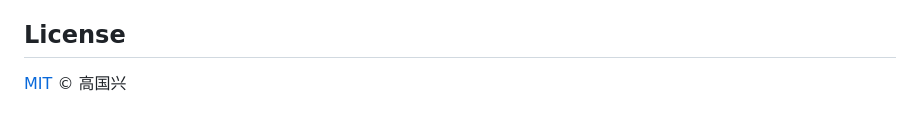
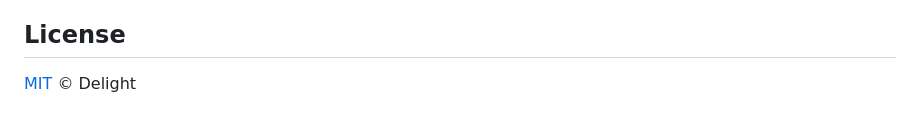
Before and after one commit to Delight0628/SessionHarbor, a Markdown page: README_EN.md, the part around the change. Drawn GitHub-style.

Commit message:
Update license attribution in README_EN.md

```diff
--- a/README_EN.md
+++ b/README_EN.md
@@ -95,4 +95,4 @@ Details: [docs/项目开发文档.md](./docs/项目开发文档.md) and [docs/](
 
 ## License
 
-[MIT](./LICENSE) © 高国兴
+[MIT](./LICENSE) © Delight
```
